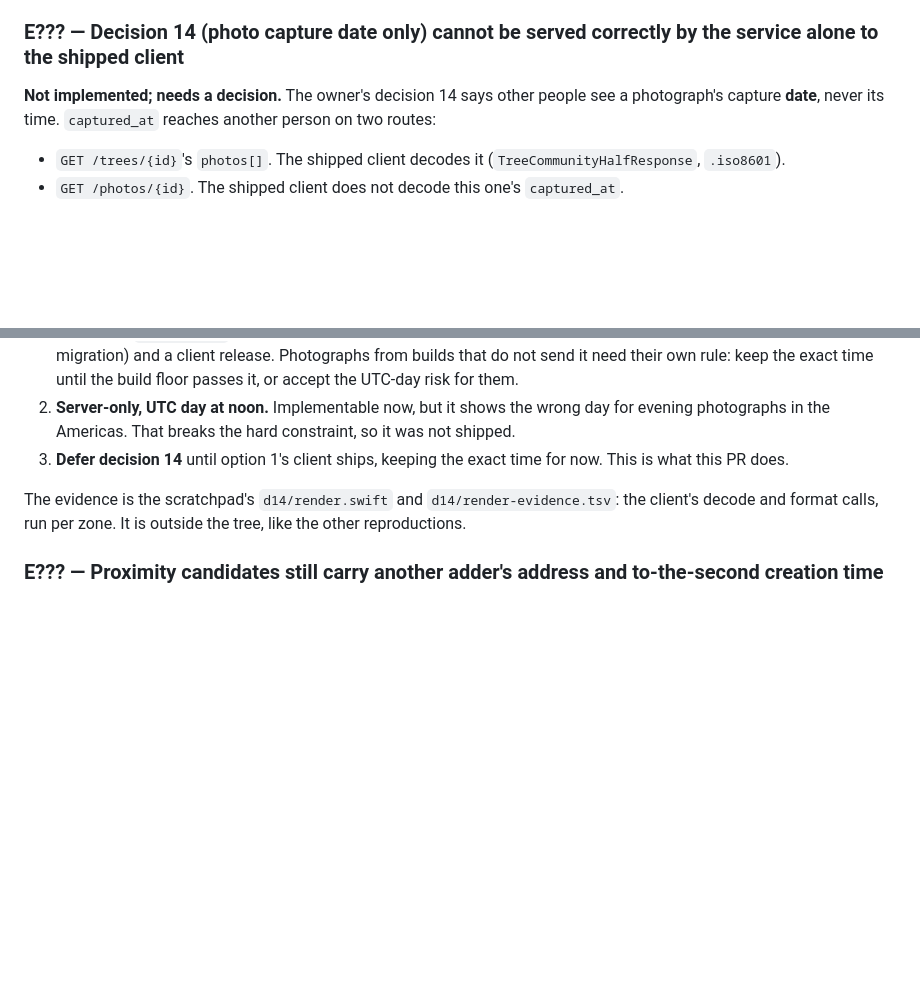
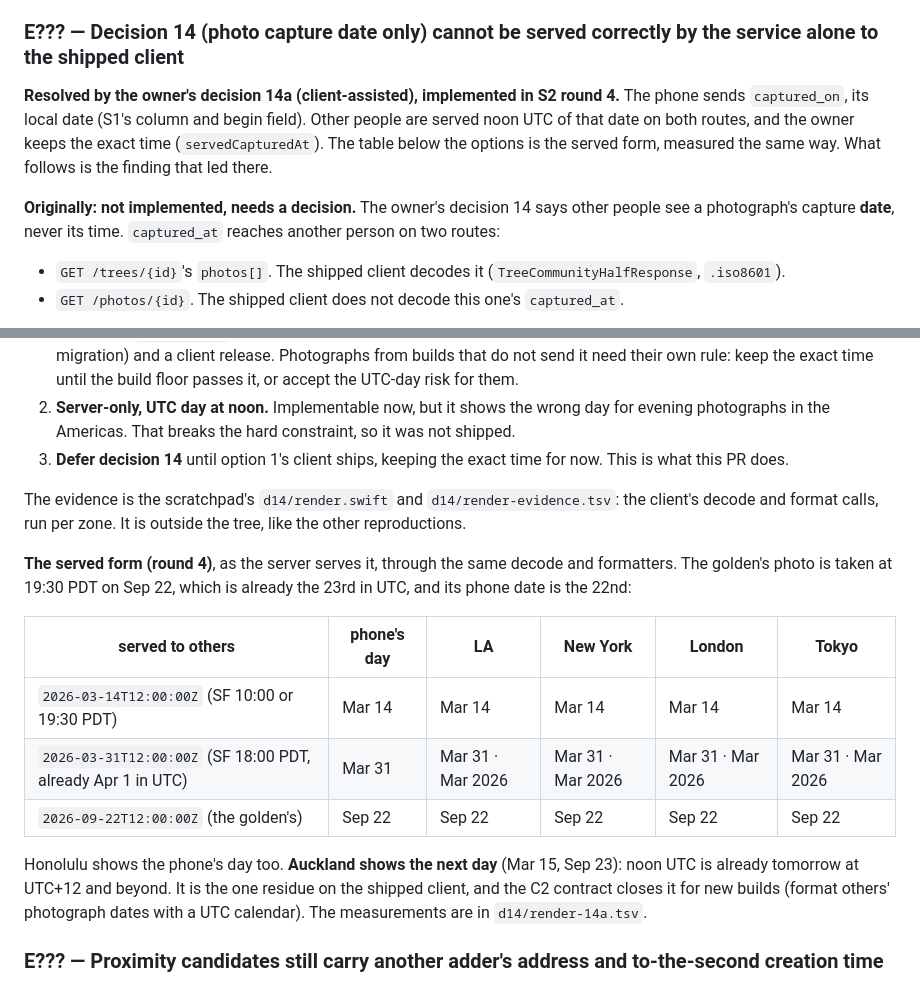
Before and after one commit to PlatosTwin/cypress, a Markdown page: docs/errata-pending/community-trees-reads.md, 2 parts joined by grey strips. Rendered like a GitHub page; blank space fills up the shorter version.

```diff
--- a/docs/errata-pending/community-trees-reads.md
+++ b/docs/errata-pending/community-trees-reads.md
@@ -104,7 +104,12 @@ merge. None was live.
 
 ### E??? — Decision 14 (photo capture date only) cannot be served correctly by the service alone to the shipped client
 
-**Not implemented; needs a decision.** The owner's decision 14 says other people see a photograph's
+**Resolved by the owner's decision 14a (client-assisted), implemented in S2 round 4.** The phone
+sends `captured_on`, its local date (S1's column and begin field). Other people are served noon UTC
+of that date on both routes, and the owner keeps the exact time (`servedCapturedAt`). The table below
+the options is the served form, measured the same way. What follows is the finding that led there.
+
+**Originally: not implemented, needs a decision.** The owner's decision 14 says other people see a photograph's
 capture **date**, never its time. `captured_at` reaches another person on two routes:
 - `GET /trees/{id}`'s `photos[]`. The shipped client decodes it (`TreeCommunityHalfResponse`, `.iso8601`).
 - `GET /photos/{id}`. The shipped client does not decode this one's `captured_at`.
@@ -153,6 +158,21 @@ of midnight.
 The evidence is the scratchpad's `d14/render.swift` and `d14/render-evidence.tsv`: the client's
 decode and format calls, run per zone. It is outside the tree, like the other reproductions.
 
+**The served form (round 4)**, as the server serves it, through the same decode and formatters.
+The golden's photo is taken at 19:30 PDT on Sep 22, which is already the 23rd in UTC, and its
+phone date is the 22nd:
+
+| served to others | phone's day | LA | New York | London | Tokyo |
+|---|---|---|---|---|---|
+| `2026-03-14T12:00:00Z` (SF 10:00 or 19:30 PDT) | Mar 14 | Mar 14 | Mar 14 | Mar 14 | Mar 14 |
+| `2026-03-31T12:00:00Z` (SF 18:00 PDT, already Apr 1 in UTC) | Mar 31 | Mar 31 · Mar 2026 | Mar 31 · Mar 2026 | Mar 31 · Mar 2026 | Mar 31 · Mar 2026 |
+| `2026-09-22T12:00:00Z` (the golden's) | Sep 22 | Sep 22 | Sep 22 | Sep 22 | Sep 22 |
+
+Honolulu shows the phone's day too. **Auckland shows the next day** (Mar 15, Sep 23): noon UTC is
+already tomorrow at UTC+12 and beyond. It is the one residue on the shipped client, and the C2
+contract closes it for new builds (format others' photograph dates with a UTC calendar). The
+measurements are in `d14/render-14a.tsv`.
+
 ### E??? — Proximity candidates still carry another adder's address and to-the-second creation time
 
 **Not fixed here; for the roadmap.** `candidateFrom` (`server/internal/api/sync.go`) builds the
```
Also changed, not shown: docs/rulings-pending/community-trees-reads.md (+23 -0 lines), 1 other file.
